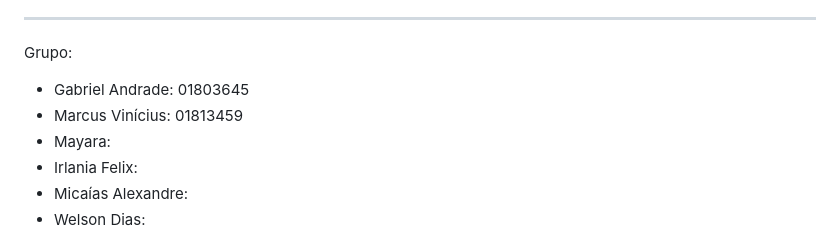
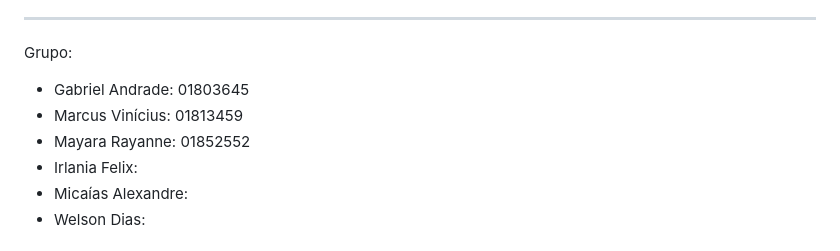
Before and after one commit to Gabriel456-lab/projeto_moveis, a Markdown page: README.md, the part around the change. Drawn GitHub-style.

Commit message:
Atualizar o README.md

```diff
--- a/README.md
+++ b/README.md
@@ -10,7 +10,7 @@ Um sistema web desenvolvido para a loja **CasaBela**, com foco na apresentação
 Grupo:
 - Gabriel Andrade: 01803645
 - Marcus Vinícius: 01813459
-- Mayara:
+- Mayara Rayanne: 01852552
 - Irlania Felix:
 - Micaías Alexandre:
 - Welson Dias:
```
